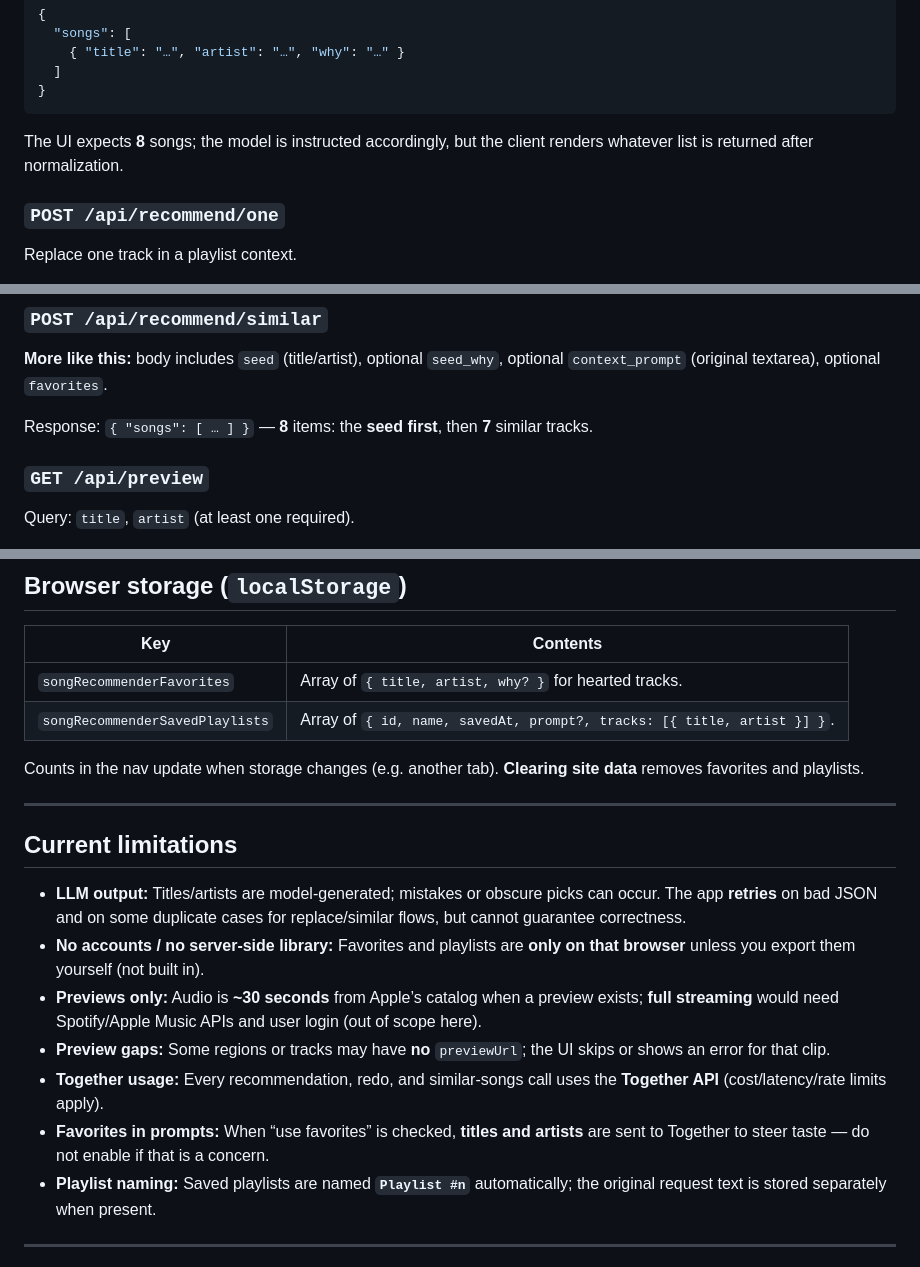
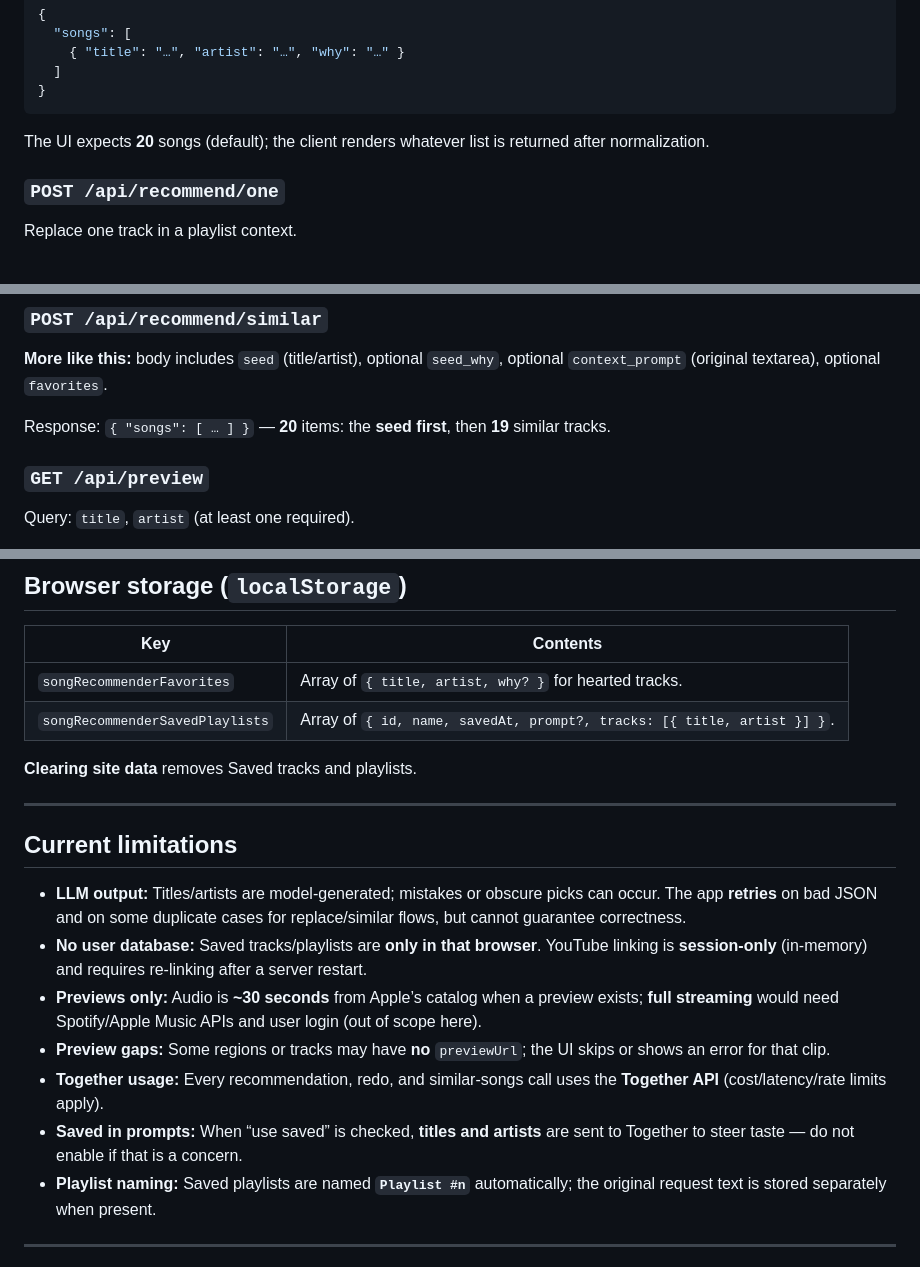
Before and after one commit to aechai/song-recommender, a Markdown page: README.md, 3 parts joined by grey strips. Drawn GitHub-style.

````diff
--- a/README.md
+++ b/README.md
@@ -128,7 +129,7 @@ Response:
 }
 ```
 
-The UI expects **8** songs; the model is instructed accordingly, but the client renders whatever list is returned after normalization.
+The UI expects **20** songs (default); the client renders whatever list is returned after normalization.
 
 ### `POST /api/recommend/one`
 
@@ -151,7 +152,7 @@ Response: `{ "song": { "title", "artist", "why" } }`.
 
 **More like this:** body includes `seed` (title/artist), optional `seed_why`, optional `context_prompt` (original textarea), optional `favorites`.
 
-Response: `{ "songs": [ … ] }` — **8** items: the **seed first**, then **7** similar tracks.
+Response: `{ "songs": [ … ] }` — **20** items: the **seed first**, then **19** similar tracks.
 
 ### `GET /api/preview`
 
@@ -190,18 +191,18 @@ Notes:
 | `songRecommenderFavorites` | Array of `{ title, artist, why? }` for hearted tracks. |
 | `songRecommenderSavedPlaylists` | Array of `{ id, name, savedAt, prompt?, tracks: [{ title, artist }] }`. |
 
-Counts in the nav update when storage changes (e.g. another tab). **Clearing site data** removes favorites and playlists.
+**Clearing site data** removes Saved tracks and playlists.
 
 ---
 
 ## Current limitations
 
 - **LLM output:** Titles/artists are model-generated; mistakes or obscure picks can occur. The app **retries** on bad JSON and on some duplicate cases for replace/similar flows, but cannot guarantee correctness.
-- **No accounts / no server-side library:** Favorites and playlists are **only on that browser** unless you export them yourself (not built in).
+- **No user database:** Saved tracks/playlists are **only in that browser**. YouTube linking is **session-only** (in-memory) and requires re-linking after a server restart.
 - **Previews only:** Audio is **~30 seconds** from Apple’s catalog when a preview exists; **full streaming** would need Spotify/Apple Music APIs and user login (out of scope here).
 - **Preview gaps:** Some regions or tracks may have **no** `previewUrl`; the UI skips or shows an error for that clip.
 - **Together usage:** Every recommendation, redo, and similar-songs call uses the **Together API** (cost/latency/rate limits apply).
-- **Favorites in prompts:** When “use favorites” is checked, **titles and artists** are sent to Together to steer taste — do not enable if that is a concern.
+- **Saved in prompts:** When “use saved” is checked, **titles and artists** are sent to Together to steer taste — do not enable if that is a concern.
 - **Playlist naming:** Saved playlists are named **`Playlist #n`** automatically; the original request text is stored separately when present.
 
 ---
````
Also changed, not shown: other parts of README.md (+14 -13 lines).
